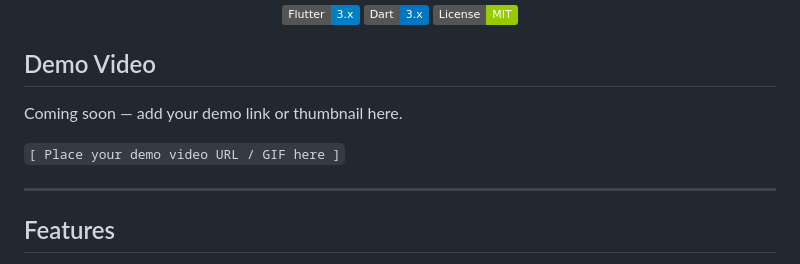
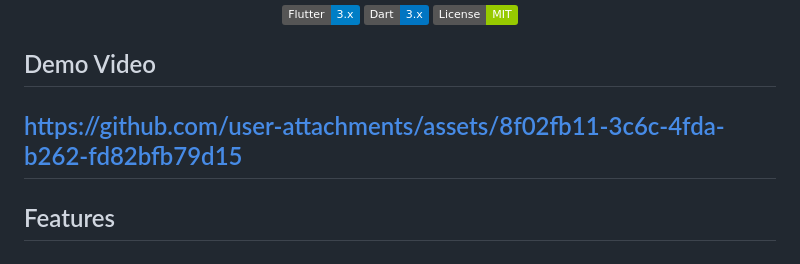
Before and after one commit to islamsayed0/news_cloud, a Markdown page: README.md, the part around the change. Drawn GitHub-style; badges without logos.

```diff
--- a/README.md
+++ b/README.md
@@ -11,11 +11,7 @@ Arabic news reader built with Flutter. Browse categorized news by country, with
 </div>
 
 ## Demo Video
-
-Coming soon — add your demo link or thumbnail here.
-
-`[ Place your demo video URL / GIF here ]`
-
+https://github.com/user-attachments/assets/8f02fb11-3c6c-4fda-b262-fd82bfb79d15
 ---
 
 ## Features
```
